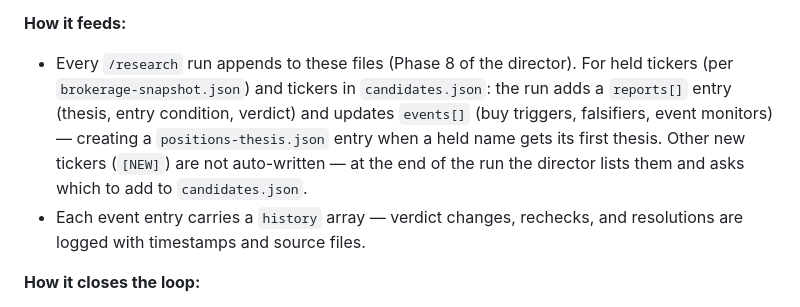
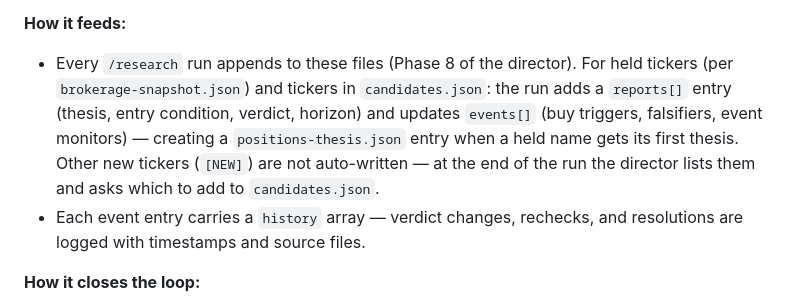
Before and after one commit to justinchencya/prism-shared, a Markdown page: README.md, the part around the change. Rendered like a GitHub page.

Commit message:
README: list horizon in the reports[] entry summary
Co-Authored-By: Claude Opus 5.5 <noreply@anthropic.com>

```diff
--- a/README.md
+++ b/README.md
@@ -283,7 +283,7 @@ Research runs accumulate a persistent tracking layer across seven JSON files in
 
 **How it feeds:**
 
-- Every `/research` run appends to these files (Phase 8 of the director). For held tickers (per `brokerage-snapshot.json`) and tickers in `candidates.json`: the run adds a `reports[]` entry (thesis, entry condition, verdict) and updates `events[]` (buy triggers, falsifiers, event monitors) — creating a `positions-thesis.json` entry when a held name gets its first thesis. Other new tickers (`[NEW]`) are not auto-written — at the end of the run the director lists them and asks which to add to `candidates.json`.
+- Every `/research` run appends to these files (Phase 8 of the director). For held tickers (per `brokerage-snapshot.json`) and tickers in `candidates.json`: the run adds a `reports[]` entry (thesis, entry condition, verdict, horizon) and updates `events[]` (buy triggers, falsifiers, event monitors) — creating a `positions-thesis.json` entry when a held name gets its first thesis. Other new tickers (`[NEW]`) are not auto-written — at the end of the run the director lists them and asks which to add to `candidates.json`.
 - Each event entry carries a `history` array — verdict changes, rechecks, and resolutions are logged with timestamps and source files.
 
 **How it closes the loop:**
```
